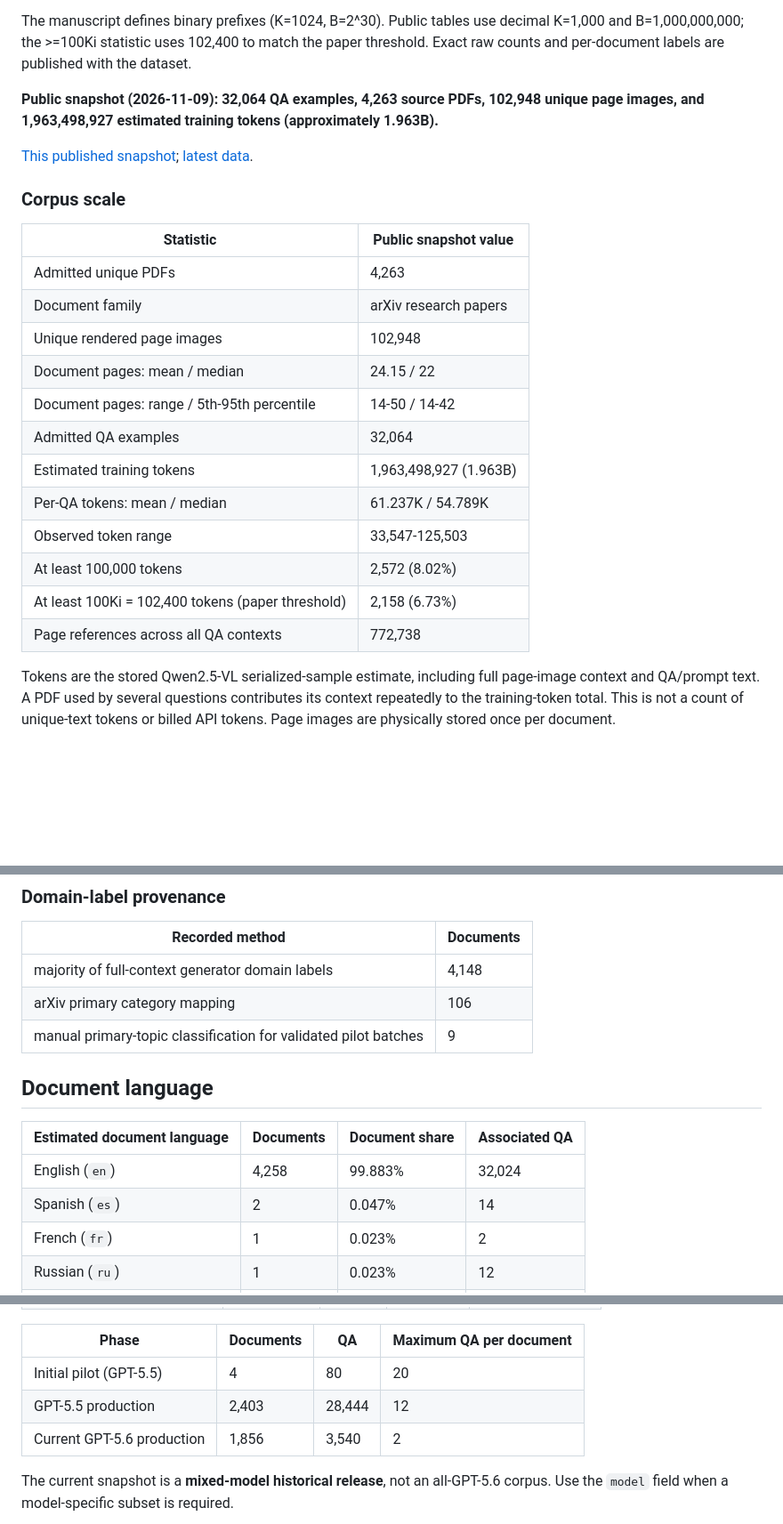
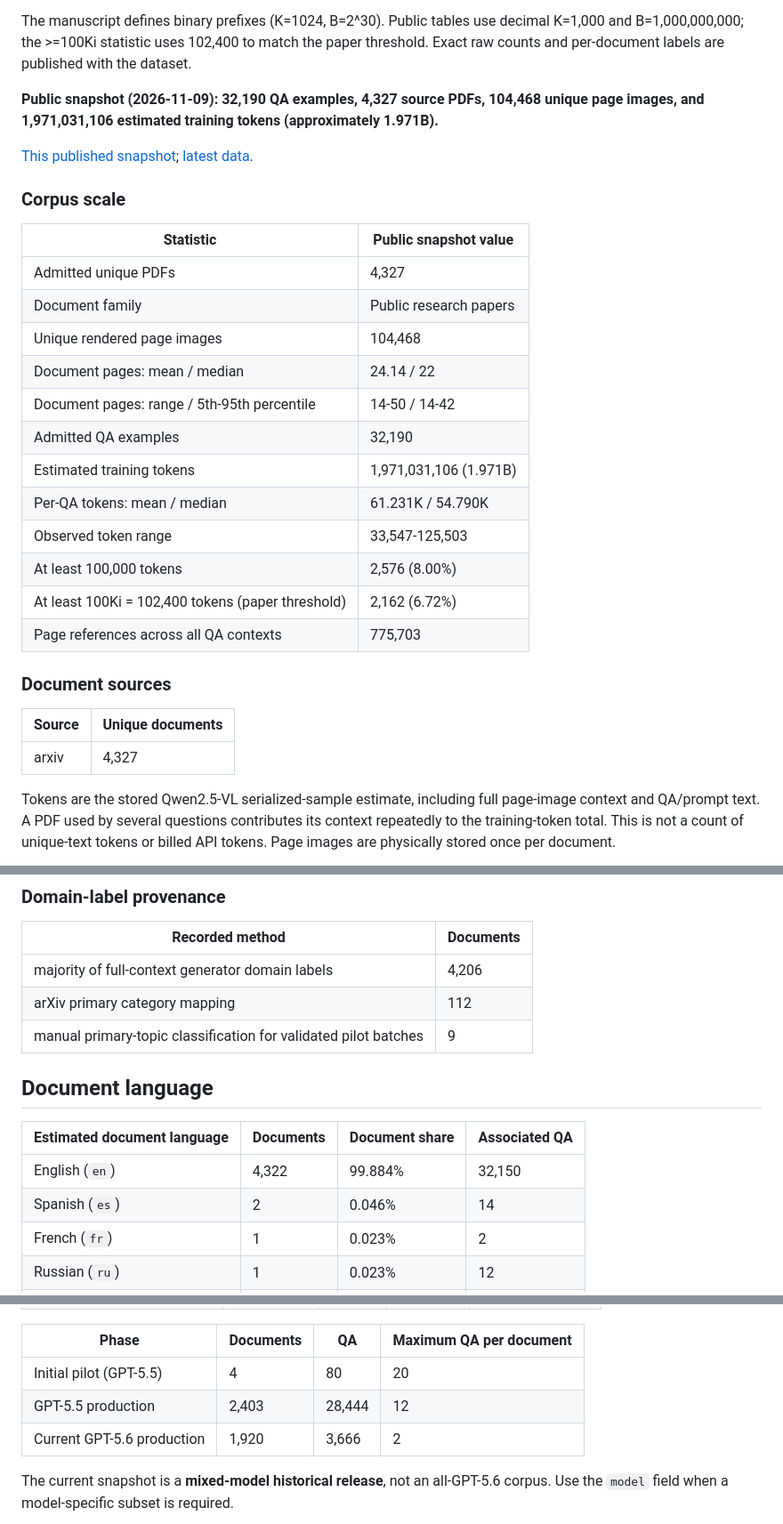
Before and after one commit to zhaowei-wang-nlp/MMProLong, a Markdown page: docs/public_dataset.md, 3 parts joined by grey strips. Shown at 89% size. GitHub-like rendering; blank space fills up the shorter version.

```diff
--- a/docs/public_dataset.md
+++ b/docs/public_dataset.md
@@ -13,5 +13,5 @@ This page describes the admitted public snapshot identified below. It is a separ
 The manuscript defines binary prefixes (K=1024, B=2^30). Public tables use decimal K=1,000 and B=1,000,000,000; the >=100Ki statistic uses 102,400 to match the paper threshold. Exact raw counts and per-document labels are published with the dataset.
 
 <!-- PUBLIC_CORPUS_STATS_START -->
-**Public snapshot (2026-11-09): 32,064 QA examples, 4,263 source PDFs, 102,948 unique page images, and 1,963,498,927 estimated training tokens (approximately 1.963B).**
+**Public snapshot (2026-11-09): 32,190 QA examples, 4,327 source PDFs, 104,468 unique page images, and 1,971,031,106 estimated training tokens (approximately 1.971B).**
 
@@ -21,18 +21,24 @@ The manuscript defines binary prefixes (K=1024, B=2^30). Public tables use decim
 
 | Statistic | Public snapshot value |
 | --- | --- |
-| Admitted unique PDFs | 4,263 |
-| Document family | arXiv research papers |
-| Unique rendered page images | 102,948 |
-| Document pages: mean / median | 24.15 / 22 |
+| Admitted unique PDFs | 4,327 |
+| Document family | Public research papers |
+| Unique rendered page images | 104,468 |
+| Document pages: mean / median | 24.14 / 22 |
 | Document pages: range / 5th-95th percentile | 14-50 / 14-42 |
-| Admitted QA examples | 32,064 |
-| Estimated training tokens | 1,963,498,927 (1.963B) |
-| Per-QA tokens: mean / median | 61.237K / 54.789K |
+| Admitted QA examples | 32,190 |
+| Estimated training tokens | 1,971,031,106 (1.971B) |
+| Per-QA tokens: mean / median | 61.231K / 54.790K |
 | Observed token range | 33,547-125,503 |
-| At least 100,000 tokens | 2,572 (8.02%) |
-| At least 100Ki = 102,400 tokens (paper threshold) | 2,158 (6.73%) |
-| Page references across all QA contexts | 772,738 |
+| At least 100,000 tokens | 2,576 (8.00%) |
+| At least 100Ki = 102,400 tokens (paper threshold) | 2,162 (6.72%) |
+| Page references across all QA contexts | 775,703 |
+
+### Document sources
+
+| Source | Unique documents |
+| --- | --- |
+| arxiv | 4,327 |
 
 Tokens are the stored Qwen2.5-VL serialized-sample estimate, including full page-image context and QA/prompt text. A PDF used by several questions contributes its context repeatedly to the training-token total. This is not a count of unique-text tokens or billed API tokens. Page images are physically stored once per document.
 
@@ -106,16 +112,16 @@ The 20-QA documents belong to the initial pilot; the two-QA limit applies to the
 
 | Recorded method | Documents |
 | --- | --- |
-| majority of full-context generator domain labels | 4,148 |
-| arXiv primary category mapping | 106 |
+| majority of full-context generator domain labels | 4,206 |
+| arXiv primary category mapping | 112 |
 | manual primary-topic classification for validated pilot batches | 9 |
 
 ## Document language
 
 | Estimated document language | Documents | Document share | Associated QA |
 | --- | --- | --- | --- |
-| English (`en`) | 4,258 | 99.883% | 32,024 |
-| Spanish (`es`) | 2 | 0.047% | 14 |
+| English (`en`) | 4,322 | 99.884% | 32,150 |
+| Spanish (`es`) | 2 | 0.046% | 14 |
 | French (`fr`) | 1 | 0.023% | 2 |
 | Russian (`ru`) | 1 | 0.023% | 12 |
 | Chinese (`zh`) | 1 | 0.023% | 12 |
@@ -133,7 +139,7 @@ Language labels are automatic estimates from sampled embedded PDF text; non-Engl
 | --- | --- | --- | --- |
 | Initial pilot (GPT-5.5) | 4 | 80 | 20 |
 | GPT-5.5 production | 2,403 | 28,444 | 12 |
-| Current GPT-5.6 production | 1,856 | 3,540 | 2 |
+| Current GPT-5.6 production | 1,920 | 3,666 | 2 |
 
 The current snapshot is a **mixed-model historical release**, not an all-GPT-5.6 corpus. Use the `model` field when a model-specific subset is required.
 
```
Also changed, not shown: other parts of docs/public_dataset.md (+27 -27 lines), README.md (+1 -1 lines), docs/assets/public_dataset/evidence_distribution.png, docs/assets/public_dataset/public_corpus_overview.png, docs/assets/public_dataset/token_length_by_task.png.
